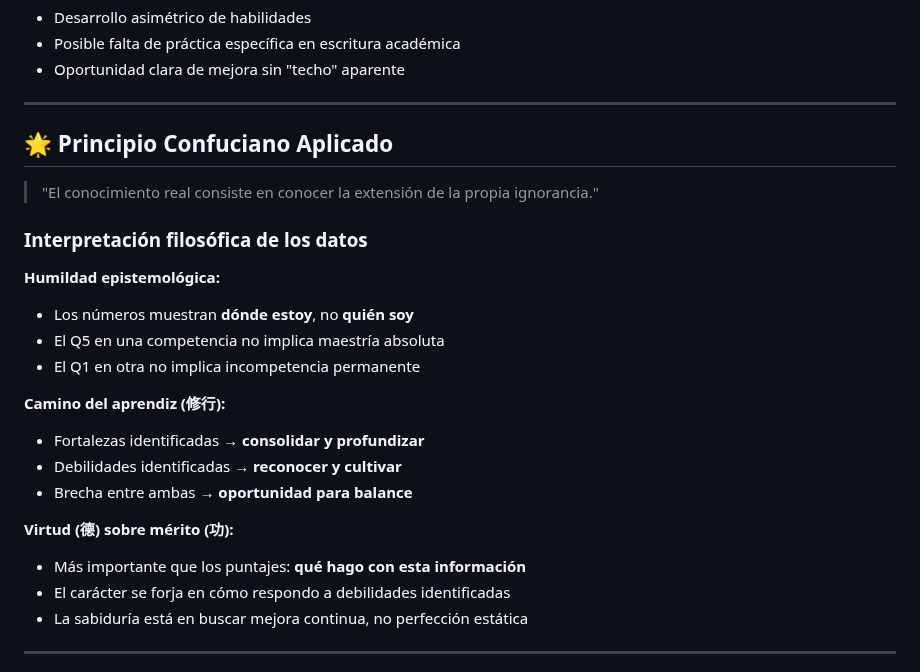
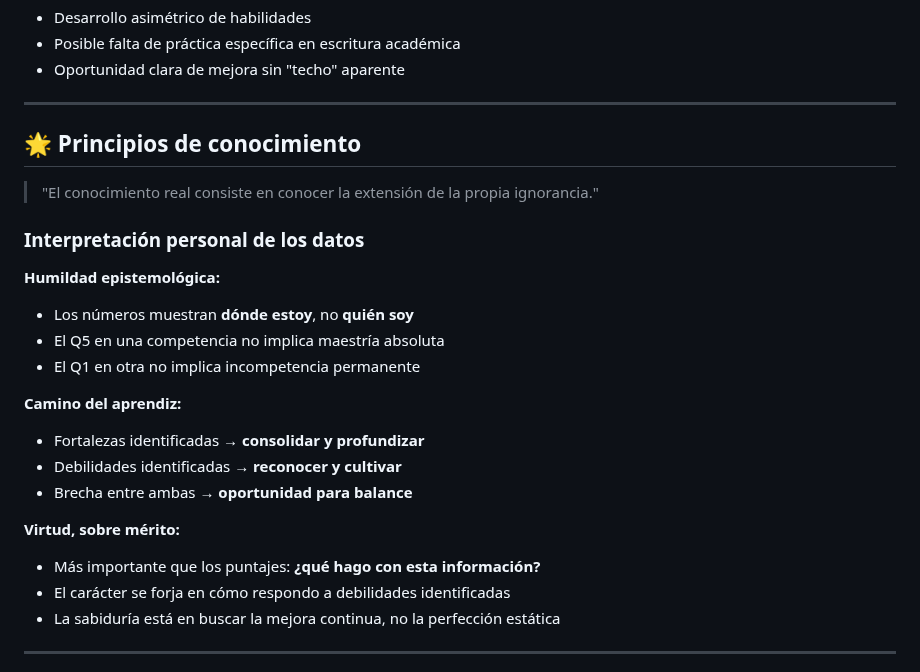
Before and after one commit to willkwolf/ICFES-saberPro2015, a Markdown page: docs/interpretacion_estadistica.md, the part around the change. Rendered like a GitHub page.

Commit message:
docs: interpretación personal de datos, mejor redacción

```diff
--- a/docs/interpretacion_estadistica.md
+++ b/docs/interpretacion_estadistica.md
@@ -284,26 +284,26 @@ En poblaciones típicas de SABER PRO, se observan estas correlaciones:
 
 ---
 
-## 🌟 Principio Confuciano Aplicado
+## 🌟 Principios de conocimiento
 
 > "El conocimiento real consiste en conocer la extensión de la propia ignorancia."
 
-### Interpretación filosófica de los datos
+### Interpretación personal de los datos
 
 **Humildad epistemológica:**
 - Los números muestran **dónde estoy**, no **quién soy**
 - El Q5 en una competencia no implica maestría absoluta
 - El Q1 en otra no implica incompetencia permanente
 
-**Camino del aprendiz (修行):**
+**Camino del aprendiz:**
 - Fortalezas identificadas → **consolidar y profundizar**
 - Debilidades identificadas → **reconocer y cultivar**
 - Brecha entre ambas → **oportunidad para balance**
 
-**Virtud (德) sobre mérito (功):**
-- Más importante que los puntajes: **qué hago con esta información**
+**Virtud, sobre mérito:**
+- Más importante que los puntajes: **¿qué hago con esta información?**
 - El carácter se forja en cómo respondo a debilidades identificadas
-- La sabiduría está en buscar mejora continua, no perfección estática
+- La sabiduría está en buscar la mejora continua, no la perfección estática
 
 ---
 
```
